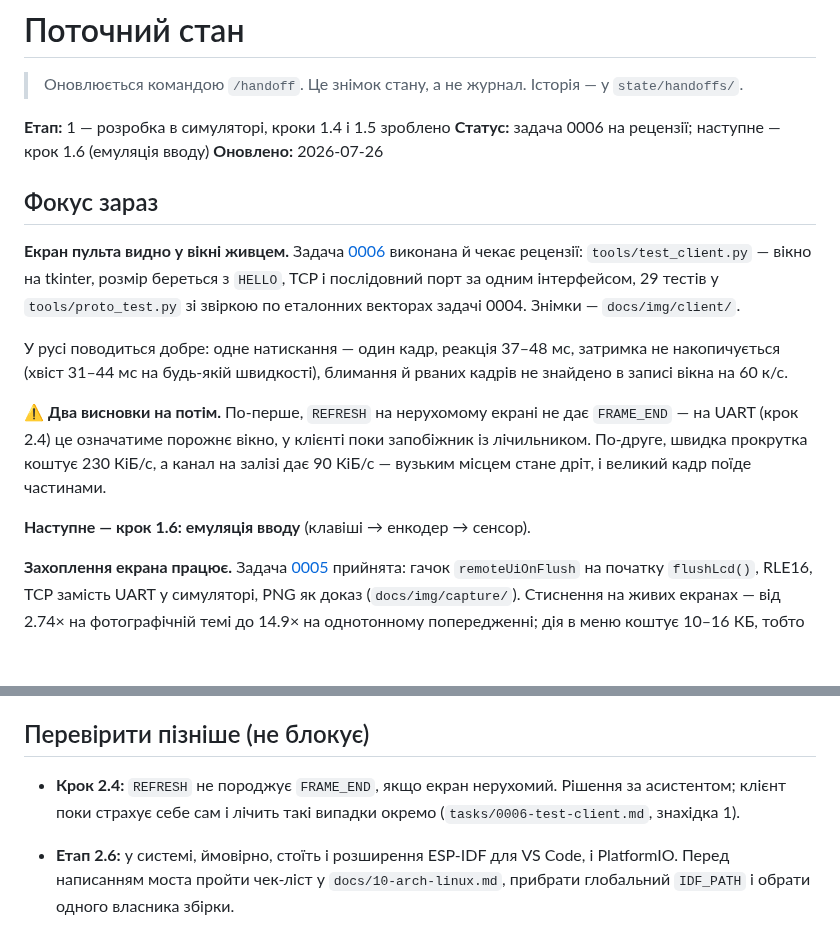
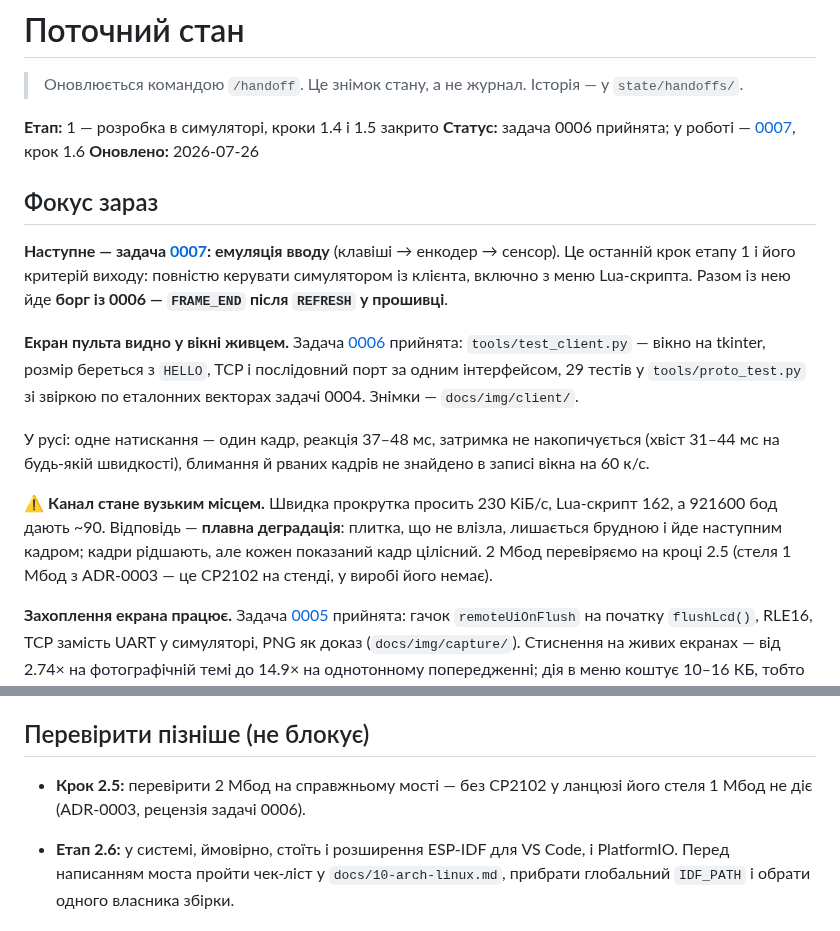
Before and after one commit to DenisMaliy/edgetx-remote-ui, a Markdown page: state/PROGRESS.md, 2 parts joined by grey strips. Rendered like a GitHub page; blank space fills up the shorter version.

```diff
--- a/state/PROGRESS.md
+++ b/state/PROGRESS.md
@@ -3,29 +3,32 @@
 > Оновлюється командою `/handoff`. Це знімок стану, а не журнал.
 > Історія — у `state/handoffs/`.
 
-**Етап:** 1 — розробка в симуляторі, кроки 1.4 і 1.5 зроблено
-**Статус:** задача 0006 на рецензії; наступне — крок 1.6 (емуляція вводу)
+**Етап:** 1 — розробка в симуляторі, кроки 1.4 і 1.5 закрито
+**Статус:** задача 0006 прийнята; у роботі — [0007](../tasks/0007-input-emulation.md), крок 1.6
 **Оновлено:** 2026-07-26
 
 ## Фокус зараз
 
+**Наступне — задача [0007](../tasks/0007-input-emulation.md): емуляція вводу**
+(клавіші → енкодер → сенсор). Це останній крок етапу 1 і його критерій виходу:
+повністю керувати симулятором із клієнта, включно з меню Lua-скрипта. Разом із
+нею йде **борг із 0006 — `FRAME_END` після `REFRESH` у прошивці**.
+
 **Екран пульта видно у вікні живцем.** Задача
-[0006](../tasks/0006-test-client.md) виконана й чекає рецензії:
-`tools/test_client.py` — вікно на tkinter, розмір береться з `HELLO`, TCP і
-послідовний порт за одним інтерфейсом, 29 тестів у `tools/proto_test.py`
-зі звіркою по еталонних векторах задачі 0004. Знімки — `docs/img/client/`.
+[0006](../tasks/0006-test-client.md) прийнята: `tools/test_client.py` — вікно
+на tkinter, розмір береться з `HELLO`, TCP і послідовний порт за одним
+інтерфейсом, 29 тестів у `tools/proto_test.py` зі звіркою по еталонних
+векторах задачі 0004. Знімки — `docs/img/client/`.
 
-У русі поводиться добре: одне натискання — один кадр, реакція 37–48 мс,
-затримка не накопичується (хвіст 31–44 мс на будь-якій швидкості), блимання
-й рваних кадрів не знайдено в записі вікна на 60 к/с.
+У русі: одне натискання — один кадр, реакція 37–48 мс, затримка не
+накопичується (хвіст 31–44 мс на будь-якій швидкості), блимання й рваних
+кадрів не знайдено в записі вікна на 60 к/с.
 
-⚠️ **Два висновки на потім.** По-перше, `REFRESH` на нерухомому екрані не дає
-`FRAME_END` — на UART (крок 2.4) це означатиме порожнє вікно, у клієнті поки
-запобіжник із лічильником. По-друге, швидка прокрутка коштує 230 КіБ/с, а
-канал на залізі дає 90 КіБ/с — вузьким місцем стане дріт, і великий кадр
-поїде частинами.
-
-**Наступне — крок 1.6: емуляція вводу** (клавіші → енкодер → сенсор).
+⚠️ **Канал стане вузьким місцем.** Швидка прокрутка просить 230 КіБ/с,
+Lua-скрипт 162, а 921600 бод дають ~90. Відповідь — **плавна деградація**:
+плитка, що не влізла, лишається брудною і йде наступним кадром; кадри
+рідшають, але кожен показаний кадр цілісний. 2 Мбод перевіряємо на кроці 2.5
+(стеля 1 Мбод з ADR-0003 — це CP2102 на стенді, у виробі його немає).
 
 **Захоплення екрана працює.** Задача [0005](../tasks/0005-screen-capture.md)
 прийнята: гачок `remoteUiOnFlush` на початку `flushLcd()`, RLE16, TCP замість
@@ -92,9 +95,8 @@ EDGETX_VERSION_SUFFIX=remoteui cmake --preset simu \
 
 ## Перевірити пізніше (не блокує)
 
-- **Крок 2.4:** `REFRESH` не породжує `FRAME_END`, якщо екран нерухомий.
-  Рішення за асистентом; клієнт поки страхує себе сам і лічить такі випадки
-  окремо (`tasks/0006-test-client.md`, знахідка 1).
+- **Крок 2.5:** перевірити 2 Мбод на справжньому мості — без CP2102 у
+  ланцюзі його стеля 1 Мбод не діє (ADR-0003, рецензія задачі 0006).
 
 - **Етап 2.6:** у системі, ймовірно, стоїть і розширення ESP-IDF для
   VS Code, і PlatformIO. Перед написанням моста пройти чек-ліст у
```
Also changed, not shown: state/handoffs/2026-07-26-06.md (added, +71 -0 lines).
